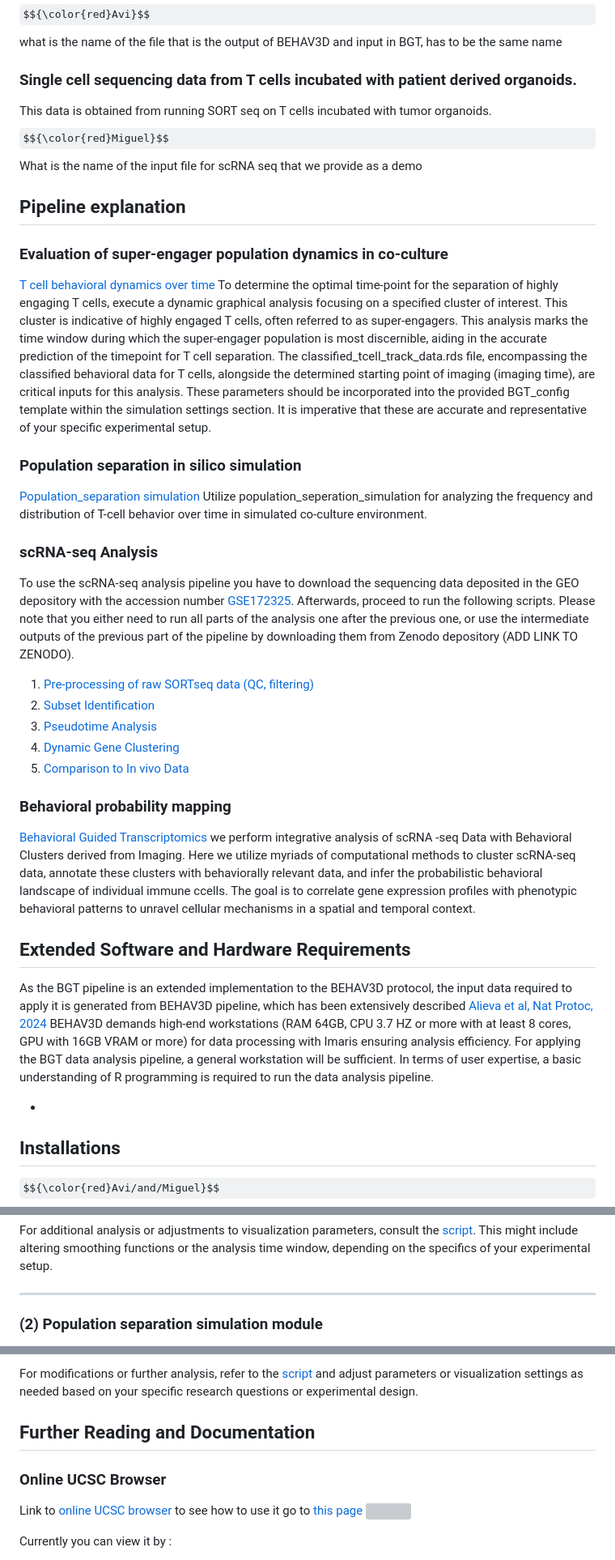
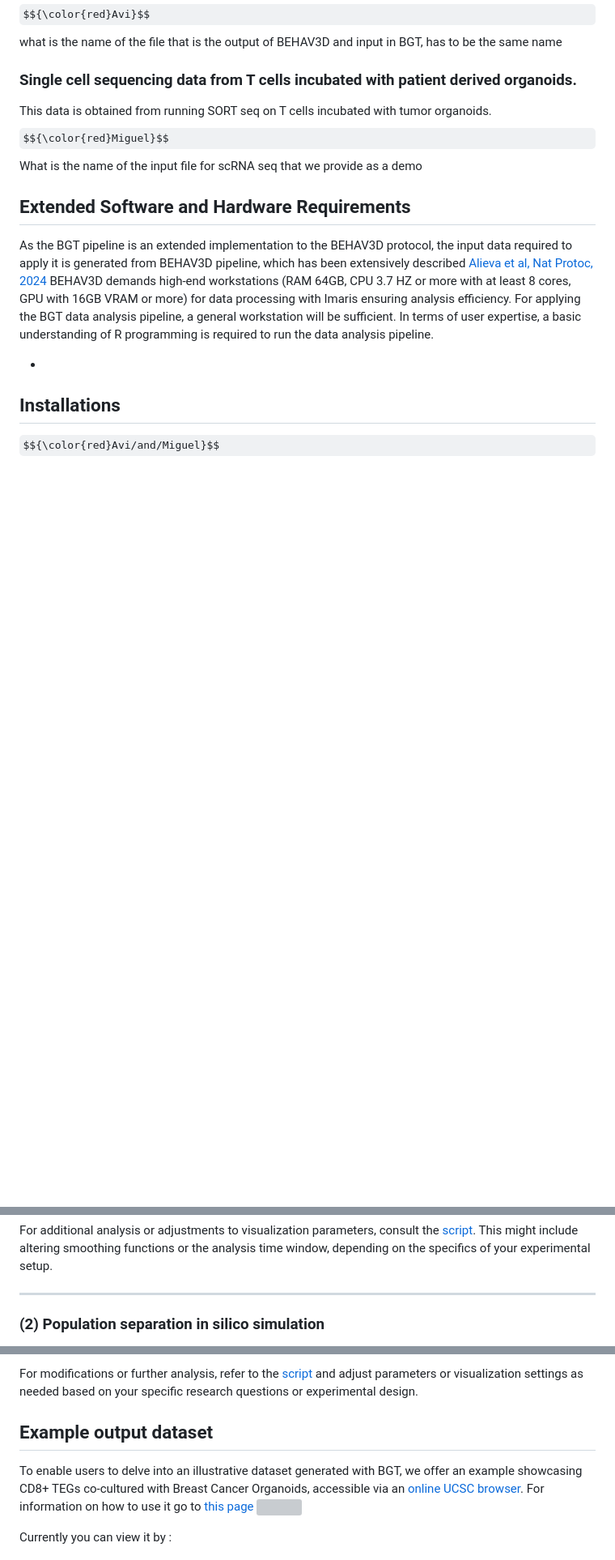
Before and after one commit to imAIgene-Dream3D/BGT, a Markdown page: README.md, 3 parts joined by grey strips. Shown at 81% size. GitHub-like rendering; some formulas as TeX source; blank space fills up the shorter version; grey boxes are pictures that could not be loaded.

Commit message:
Update README.md
adapted readme

```diff
--- a/README.md
+++ b/README.md
@@ -9,29 +9,6 @@ This data is obtained by performing multispectral time-lapse imaging of T cells
 ### Single cell sequencing data from T cells incubated with patient derived organoids.
 This data is obtained from running SORT seq on T cells incubated with tumor organoids.
 $${\color{red}Miguel}$$ What is the name of the input file for scRNA seq that we provide as a demo
-## Pipeline explanation
-
-### Evaluation of super-engager population dynamics in co-culture
-[T cell behavioral dynamics over time](https://github.com/AlievaRios/BGT/blob/dev_avi/scripts/Timepoint_graph.R)
-To determine the optimal time-point for the separation of highly engaging T cells, execute a dynamic graphical analysis focusing on a specified cluster of interest. This cluster is indicative of highly engaged T cells, often referred to as super-engagers. This analysis marks the time window during which the super-engager population is most discernible, aiding in the accurate prediction of the timepoint for T cell separation. The classified_tcell_track_data.rds file, encompassing the classified behavioral data for T cells, alongside the determined starting point of imaging (imaging time), are critical inputs for this analysis. These parameters should be incorporated into the provided BGT_config template within the simulation settings section. It is imperative that these are accurate and representative of your specific experimental setup.
-
-### Population separation in silico simulation
-[Population_separation simulation](https://github.com/AlievaRios/BGT/blob/dev_avi/scripts/Mutiple_timepoint_population_seperation_simulation.R)
-Utilize population_seperation_simulation for analyzing the frequency and distribution of T-cell behavior over time in simulated co-culture environment.
-
-### scRNA-seq Analysis
-To use the scRNA-seq analysis pipeline you have to download the sequencing data deposited in the GEO depository with the accession number [GSE172325](https://www-ncbi-nlm-nih-gov.ezproxy.u-pec.fr/geo/query/acc.cgi?acc=GSE172325). Afterwards, proceed to run the following scripts.
-Please note that you either need to run all parts of the analysis one after the previous one, or use the intermediate outputs of the previous part of the pipeline by downloading them from Zenodo depository (ADD LINK TO ZENODO).
-1. [Pre-processing of raw SORTseq data (QC, filtering)](https://github.com/AlievaRios/BGT/blob/dev_avi/scripts/Part1_SORTseq_QC.ipynb)
-2. [Subset Identification](https://github.com/AlievaRios/BGT/blob/dev_avi/scripts/Part2_Subset_Identification.ipynb)
-3. [Pseudotime Analysis](https://github.com/AlievaRios/BGT/blob/dev_avi/scripts/Part3_Pseudotime.ipynb)
-4. [Dynamic Gene Clustering](https://github.com/AlievaRios/BGT/blob/dev_avi/scripts/Part4_Dynamic_Genes.ipynb)
-5. [Comparison to In vivo Data](https://github.com/AlievaRios/BGT/blob/dev_avi/scripts/Part5_In_vivo_Comparison.ipynb)
-
-### Behavioral probability mapping
-
-[Behavioral Guided Transcriptomics](https://github.com/AlievaRios/BGT/blob/dev_avi/scripts/Behavioral-guided_transcriptomics.R)
-we perform integrative analysis of scRNA -seq Data with Behavioral Clusters derived from Imaging. Here we utilize myriads of  computational methods to cluster scRNA-seq data, annotate these clusters with behaviorally relevant data, and infer the probabilistic behavioral landscape of individual immune ccells. The goal is to correlate gene expression profiles with phenotypic behavioral patterns to unravel cellular mechanisms in a spatial and temporal context.
 
 ## Extended Software and Hardware Requirements
 As the BGT pipeline is an extended implementation to the BEHAV3D protocol, the input data required to apply it is generated from BEHAV3D pipeline, which has been extensively described [Alieva et al, Nat Protoc, 2024](https://www.nature.com/articles/s41596-024-00972-6)
@@ -147,5 +124,5 @@ For additional analysis or adjustments to visualization parameters, consult the
 
 ----
 
-### (2) Population separation simulation module
+### (2)  Population separation in silico simulation
 
@@ -230,11 +211,9 @@ Outputs are stored in `Results/Behavioral_guided_transcriptomics/` and its subdi
 For modifications or further analysis, refer to the [script](/scripts/BehavioralGuidedTranscriptomics/behavioral_guided_transcriptomics.R) and adjust parameters or visualization settings as needed based on your specific research questions or experimental design.
 
 
-## Further Reading and Documentation
-### Online UCSC Browser
-Link to [online UCSC browser](https://cells.ucsc.edu/?ds=behavior-guided-tx) to see how to use it go to [this page](https://cellbrowser.readthedocs.io/en/master/interface.html)
+## Example output dataset
+To enable users to delve into an illustrative dataset generated with BGT, we offer an example showcasing CD8+ TEGs co-cultured with Breast Cancer Organoids, accessible via an [online UCSC browser](https://cells.ucsc.edu/?ds=behavior-guided-tx). For information on how to use it go to [this page](https://cellbrowser.readthedocs.io/en/master/interface.html)
 <img src="https://cellbrowser.readthedocs.io/en/master/_images/cellbrowser-BasicUiFeatures.converted.jpg" width="70%">
-
 
 Currently you can view it by :
 - Cell
```
Also changed, not shown: other parts of README.md (+15 -11 lines).
